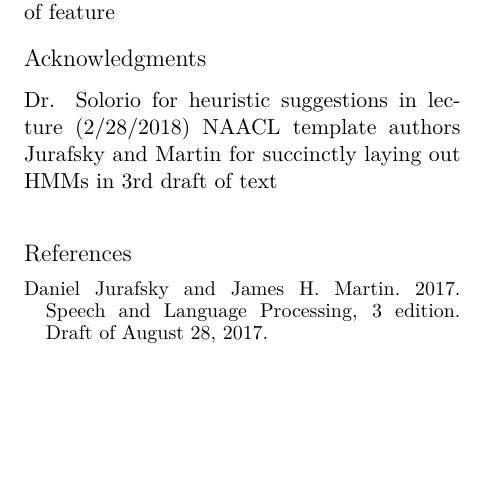
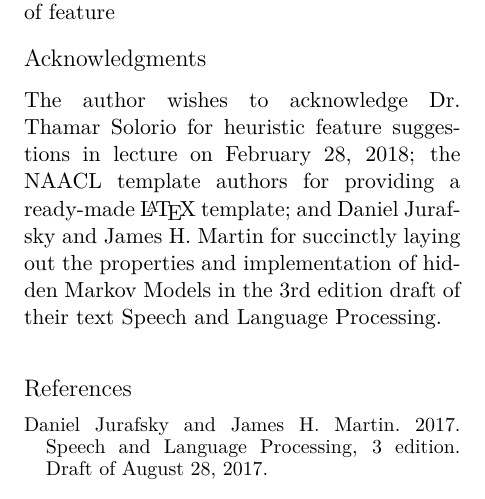
Before and after one commit to myantosca/hmm-hps, a LaTeX paper (doc/yantosca_COSC6336_assg_1.tex): part of page 2 of 2, cut so that both start at the same text, the shorter picture padded with empty space. Compiled offline with XeLaTeX.

Commit message:
Cleaning up acknowledgments section.

```diff
--- a/doc/yantosca_COSC6336_assg_1.tex
+++ b/doc/yantosca_COSC6336_assg_1.tex
@@ -130,9 +130,11 @@ future work: transfer of language ID to state instead of feature
 
 \section*{Acknowledgments}
 
-Dr. Solorio for heuristic suggestions in lecture (2/28/2018)
-NAACL template authors
-Jurafsky and Martin for succinctly laying out HMMs in 3rd draft of text
+The author wishes to acknowledge Dr. Thamar Solorio for heuristic feature suggestions in
+lecture on February 28, 2018; the NAACL template authors for providing a ready-made
+{\LaTeX} template; and Daniel Jurafsky and James H. Martin for succinctly laying out the
+properties and implementation of hidden Markov Models in the 3rd edition draft of their
+text \emph{Speech and Language Processing}.
 
 \bibliography{yantosca_COSC6336_assg_1}
 \bibliographystyle{acl_natbib}
```
